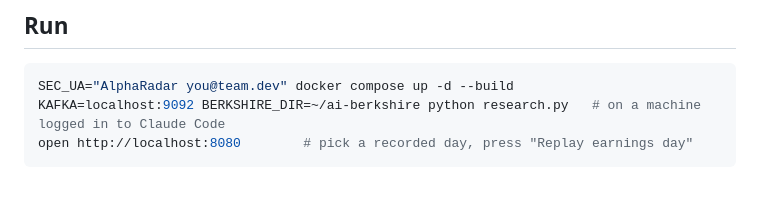
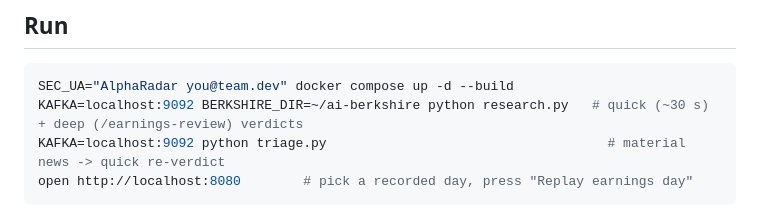
Before and after one commit to codelipenghui/hackathon_2026_hackernews_radar, a Markdown page: README.md, the part around the change. Rendered like a GitHub page; blank space fills up the shorter version.

Commit message:
docs: run triage.py next to research.py
Co-Authored-By: Claude Opus 5.5 (1M context) <noreply@anthropic.com>

````diff
--- a/README.md
+++ b/README.md
@@ -16,7 +16,8 @@ producer.py ▶ hn-events                                                    rep
 
 ```sh
 SEC_UA="AlphaRadar you@team.dev" docker compose up -d --build
-KAFKA=localhost:9092 BERKSHIRE_DIR=~/ai-berkshire python research.py   # on a machine logged in to Claude Code
+KAFKA=localhost:9092 BERKSHIRE_DIR=~/ai-berkshire python research.py   # quick (~30 s) + deep (/earnings-review) verdicts
+KAFKA=localhost:9092 python triage.py                                    # material news -> quick re-verdict
 open http://localhost:8080        # pick a recorded day, press "Replay earnings day"
 ```
 
````
